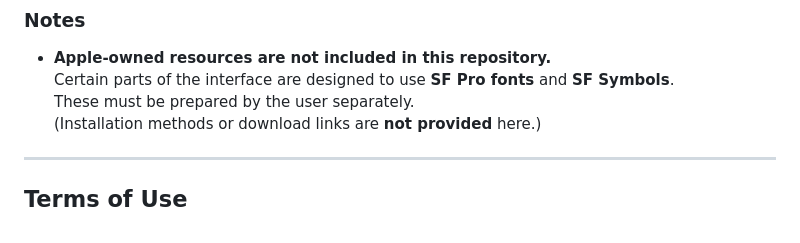
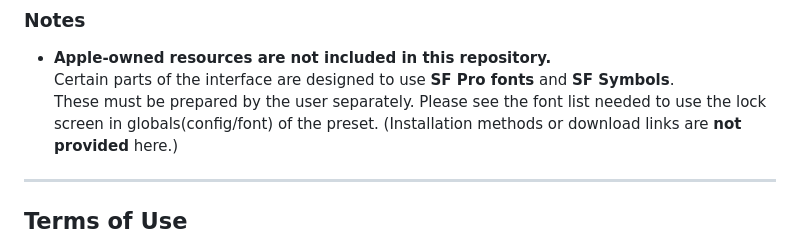
Before and after one commit to Modelized/iStage, a Markdown page: README.md, the part around the change. Rendered like a GitHub page.

```diff
--- a/README.md
+++ b/README.md
@@ -80,7 +80,7 @@ Formerly iOS KLCK
 ### Notes
 - **Apple-owned resources are not included in this repository.**
   Certain parts of the interface are designed to use **SF Pro fonts** and **SF Symbols**.
-  These must be prepared by the user separately.
+  These must be prepared by the user separately. Please see the font list needed to use the lock screen in globals(config/font) of the preset.
   (Installation methods or download links are **not provided** here.)
 
 ---
```
